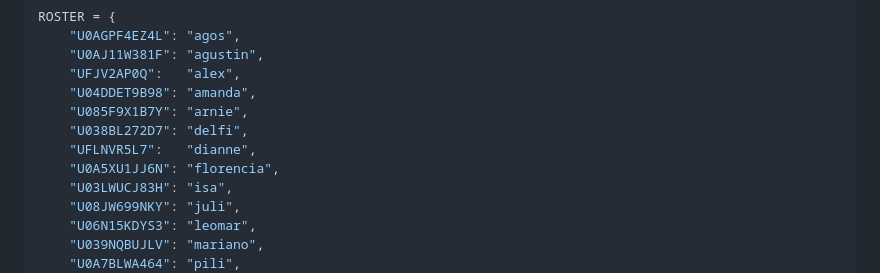
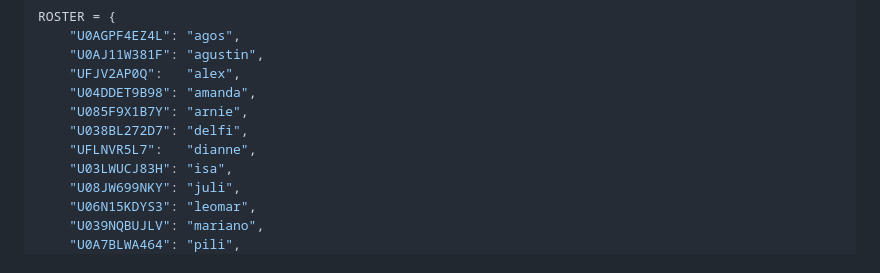
Before and after one commit to thedesignproject/agent-skills, a Markdown page: skills/tdp-weekly-check/SKILL.md, the part around the change. GitHub-like rendering.

Commit message:
Remove Florencia from tdp-weekly-check roster (no longer at TDP)
Co-Authored-By: Claude Opus 4.8 <noreply@anthropic.com>
Claude-Session: https://claude.ai/code/session_01EDdo4MGGB1hrJW33mYrS7v

```diff
--- a/skills/tdp-weekly-check/SKILL.md
+++ b/skills/tdp-weekly-check/SKILL.md
@@ -72,7 +72,6 @@ ROSTER = {
     "U085F9X1B7Y": "arnie",
     "U038BL272D7": "delfi",
     "UFLNVR5L7":   "dianne",
-    "U0A5XU1JJ6N": "florencia",
     "U03LWUCJ83H": "isa",
     "U08JW699NKY": "juli",
     "U06N15KDYS3": "leomar",
```
